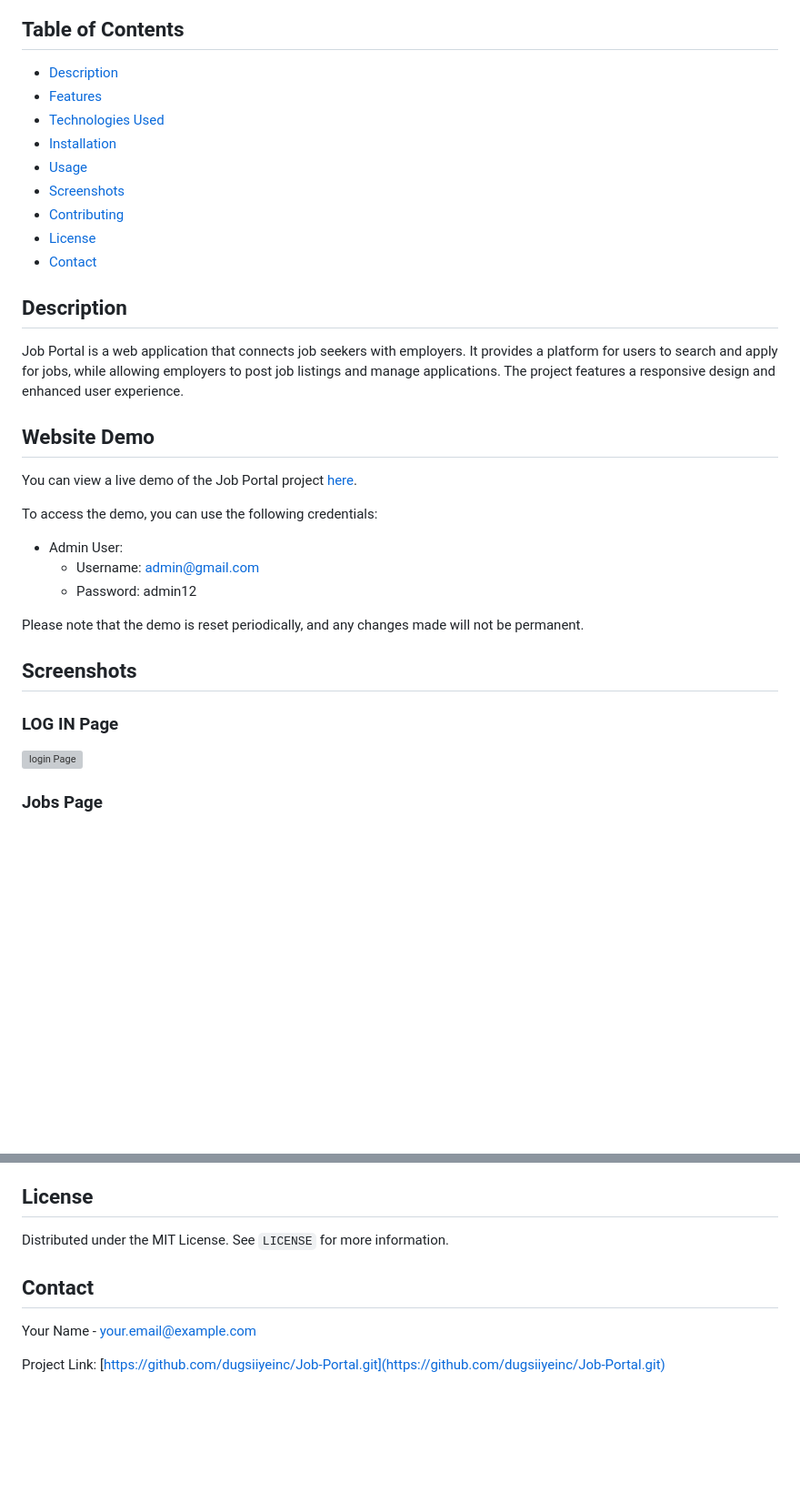
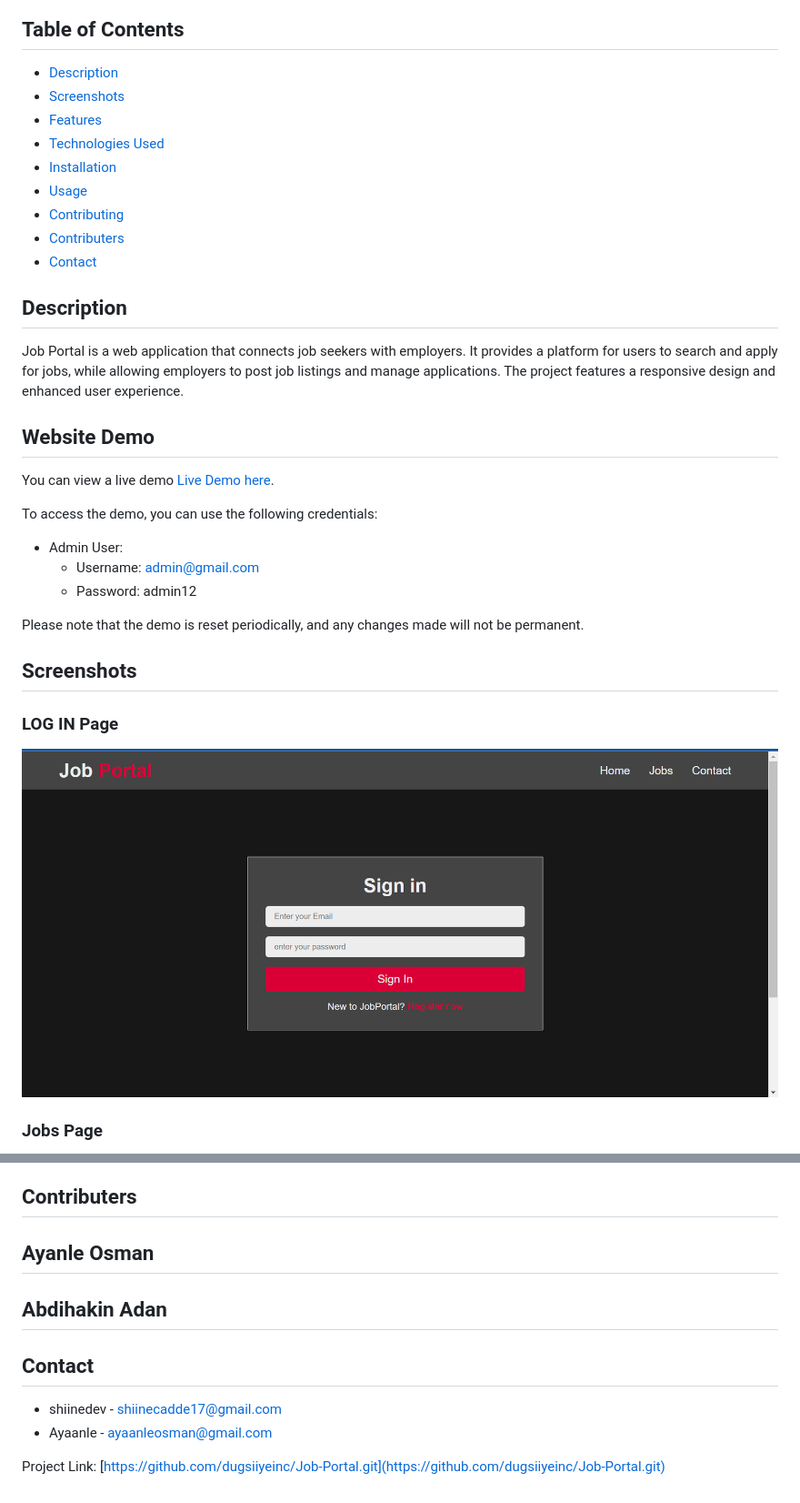
Before and after one commit to dugsiiyeinc/Job-Portal, a Markdown page: README.md, 2 parts joined by grey strips. Shown: that part at 91% size. GitHub-like rendering; blank space fills up the shorter version; grey boxes are pictures that could not be loaded.

Commit message:
added contact and contrubuter in readme file

```diff
--- a/README.md
+++ b/README.md
@@ -4,13 +4,13 @@
 
 ## Table of Contents
 - [Description](#description)
+- [Screenshots](#screenshots)
 - [Features](#features)
 - [Technologies Used](#technologies-used)
 - [Installation](#installation)
 - [Usage](#usage)
-- [Screenshots](#screenshots)
 - [Contributing](#contributing)
-- [License](#license)
+- [Contributers](#license)
 - [Contact](#contact)
 
 ## Description
@@ -19,7 +19,7 @@ Job Portal is a web application that connects job seekers with employers. It pro
 
 ## Website Demo
 
-You can view a live demo of the Job Portal project [here](https://your-demo-url.com).
+You can view a live demo [Live Demo here](https://your-demo-url.com).
 
 To access the demo, you can use the following credentials:
 - Admin User:
@@ -31,7 +31,7 @@ Please note that the demo is reset periodically, and any changes made will not b
 ## Screenshots
 
 ### LOG IN Page
-![login Page](screenshots/login.PNG)
+![login Page](screenshots/login%20page.PNG)
 ### Jobs Page
 ![Jobs](screenshots/jobs.PNG)
 ### Admin Page
@@ -127,12 +127,14 @@ Contributions are welcome! Please follow these steps to contribute:
 4. Push to the branch (`git push origin feature/AmazingFeature`)
 5. Open a pull request
 
-## License
+## Contributers
 
-Distributed under the MIT License. See `LICENSE` for more information.
+## Ayanle Osman
+## Abdihakin Adan
 
 ## Contact
 
-Your Name - [your.email@example.com](mailto:your.email@example.com)
+- shiinedev - [shiinecadde17@gmail.com](mailto:your.email@example.com)
+- Ayaanle - [ayaanleosman@gmail.com](mailto:your.email@example.com)
 
 Project Link: [https://github.com/dugsiiyeinc/Job-Portal.git](https://github.com/dugsiiyeinc/Job-Portal.git)
```
Also changed, not shown: other parts of README.md (+1 -1 lines).
